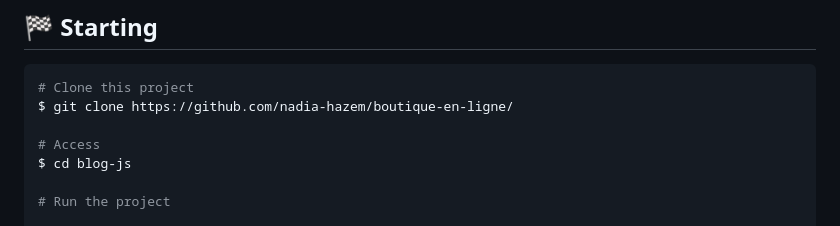
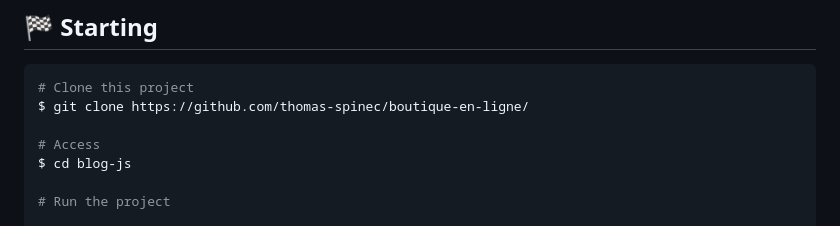
Before and after one commit to thomas-spinec/boutique-en-ligne, a Markdown page: README.md, the part around the change. Drawn GitHub-style.

````diff
--- a/README.md
+++ b/README.md
@@ -68,7 +68,7 @@ There are no additional dependencies required for this project.
 
 ```bash
 # Clone this project
-$ git clone https://github.com/nadia-hazem/boutique-en-ligne/
+$ git clone https://github.com/thomas-spinec/boutique-en-ligne/
 
 # Access
 $ cd blog-js
````
